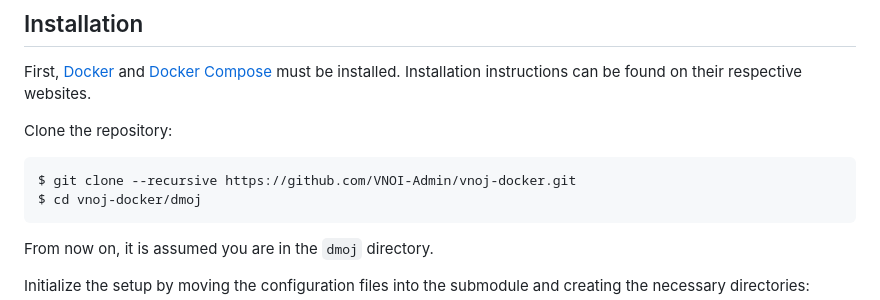
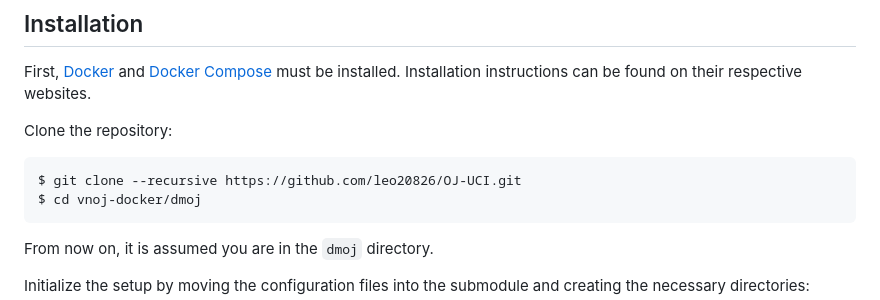
Before and after one commit to leo20826/OJ-UCI, a Markdown page: README.md, the part around the change. Rendered like a GitHub page.

````diff
--- a/README.md
+++ b/README.md
@@ -11,7 +11,7 @@ First, [Docker](https://www.docker.com/) and [Docker Compose](https://docs.docke
 Clone the repository:
 
 ```sh
-$ git clone --recursive https://github.com/VNOI-Admin/vnoj-docker.git
+$ git clone --recursive https://github.com/leo20826/OJ-UCI.git
 $ cd vnoj-docker/dmoj
 ```
 
````
